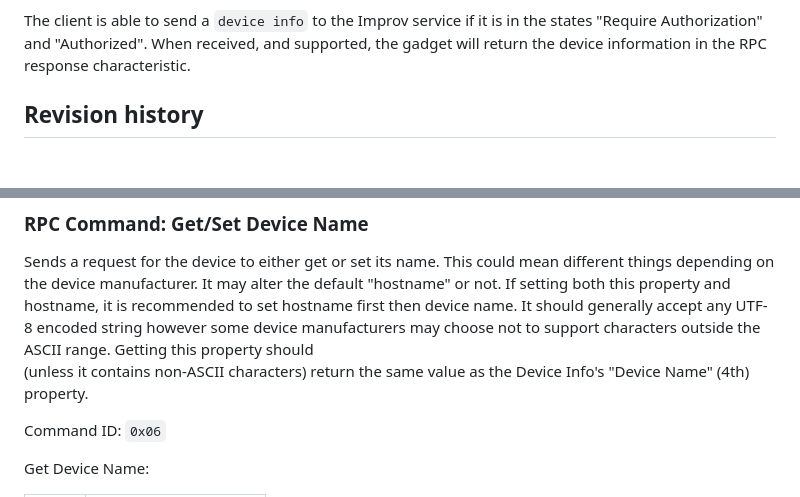
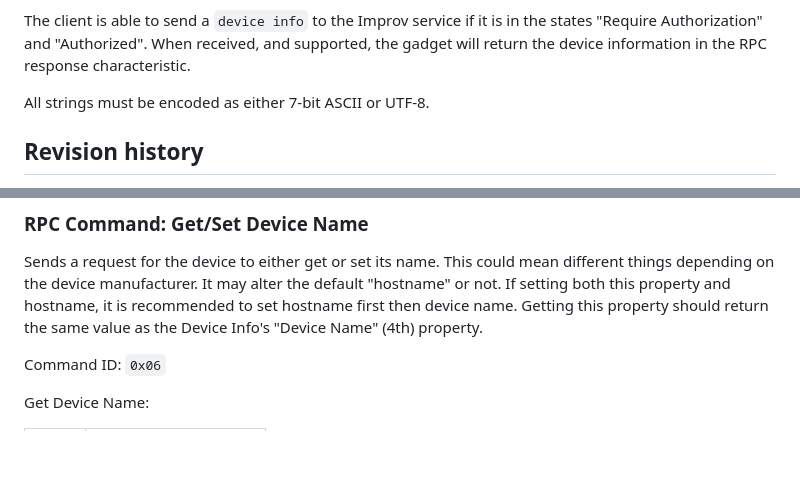
Before and after one commit to improv-wifi/website, a Markdown page: src/ble.md, 2 parts joined by grey strips. GitHub-like rendering; blank space fills up the shorter version.

Commit message:
Changes from review related to character encoding

```diff
--- a/src/ble.md
+++ b/src/ble.md
@@ -29,6 +29,8 @@ If the gadget is unable to connect an error is returned. If the gadget required
 The client is able to send an `identify` to the Improv service if it is in the states "Require Authorization" and "Authorized". When received, and enabled, the gadget will identify itself, like playing a sound or flashing a light. It is up to the gadget to decide if and what interaction to pick.
 
 The client is able to send a `device info` to the Improv service if it is in the states "Require Authorization" and "Authorized". When received, and supported, the gadget will return the device information in the RPC response characteristic.
+
+All strings must be encoded as either 7-bit ASCII or UTF-8.
 
 ## Revision history
 
@@ -222,9 +224,8 @@ property should reset the authorization timeout.
 
 Sends a request for the device to either get or set its name. This could mean different things depending on the device
 manufacturer.  It may alter the default "hostname" or not. If setting both this property and hostname, it is recommended
-to set hostname first then device name. It should generally accept any UTF-8 encoded string however some device
-manufacturers may choose not to support characters outside the ASCII range.  Getting this property should
-(unless it contains non-ASCII characters) return the same value as the Device Info's "Device Name" (4th) property.
+to set hostname first then device name. Getting this property should return the same value as the Device Info's
+"Device Name" (4th) property.
 
 Command ID: `0x06`
 
```
Also changed, not shown: src/serial.md (+4 -3 lines).
